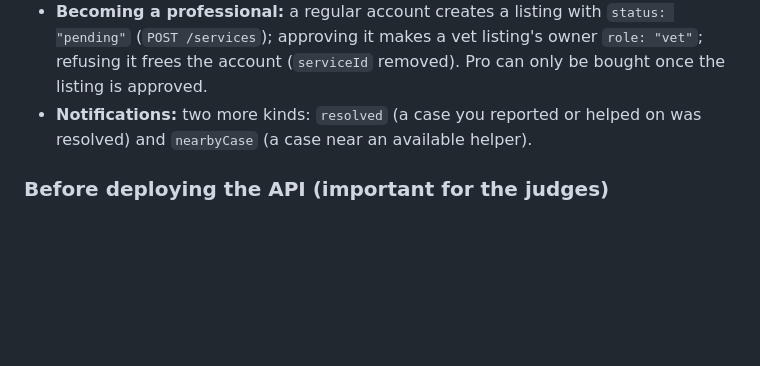
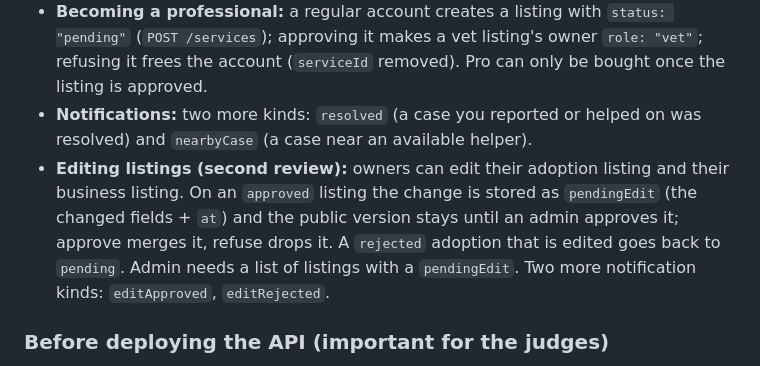
Before and after one commit to Maelryn/PAWLINK, a Markdown page: docs/tasks/BACKEND.md, the part around the change. Drawn GitHub-style; blank space fills up the shorter version.

Commit message:
Backend tasks: listing edits with a second review
Co-Authored-By: Claude Opus 5.5 <noreply@anthropic.com>

```diff
--- a/docs/tasks/BACKEND.md
+++ b/docs/tasks/BACKEND.md
@@ -85,6 +85,7 @@ NEXT_PUBLIC_API_FEATURES=auth,cases,uploads
 - **Emergency zones:** admins declare (type, name, centre, radius → polygon) and end them (`active: false`, `endedAt`). New reports inside an active zone get its `emergencyZoneId`. The website also *suggests* a zone to admins when ≥ 4 open cases (≥ 3 urgent) sit within 10 km in 48 h outside any active zone (`apps/web/lib/zones.ts`); a human always confirms.
 - **Becoming a professional:** a regular account creates a listing with `status: "pending"` (`POST /services`); approving it makes a vet listing's owner `role: "vet"`; refusing it frees the account (`serviceId` removed). Pro can only be bought once the listing is approved.
 - **Notifications:** two more kinds: `resolved` (a case you reported or helped on was resolved) and `nearbyCase` (a case near an available helper).
+- **Editing listings (second review):** owners can edit their adoption listing and their business listing. On an `approved` listing the change is stored as `pendingEdit` (the changed fields + `at`) and the public version stays until an admin approves it; approve merges it, refuse drops it. A `rejected` adoption that is edited goes back to `pending`. Admin needs a list of listings with a `pendingEdit`. Two more notification kinds: `editApproved`, `editRejected`.
 
 ### Before deploying the API (important for the judges)
 
```
